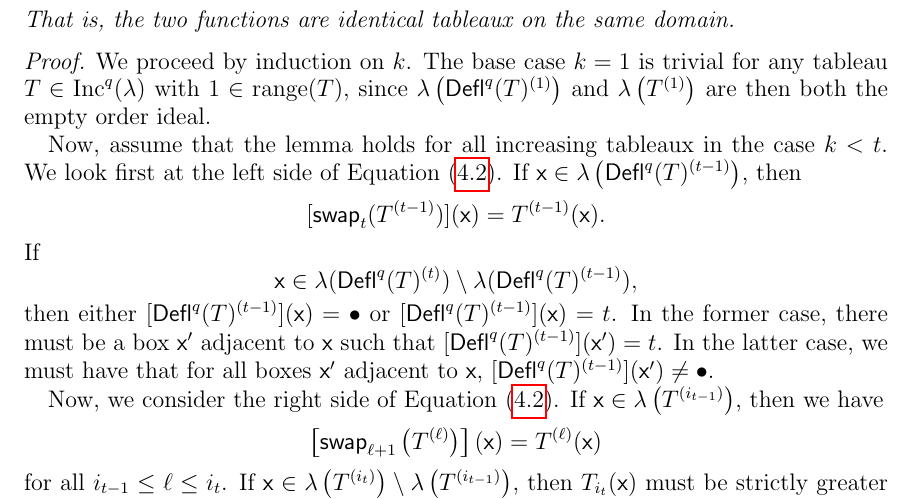
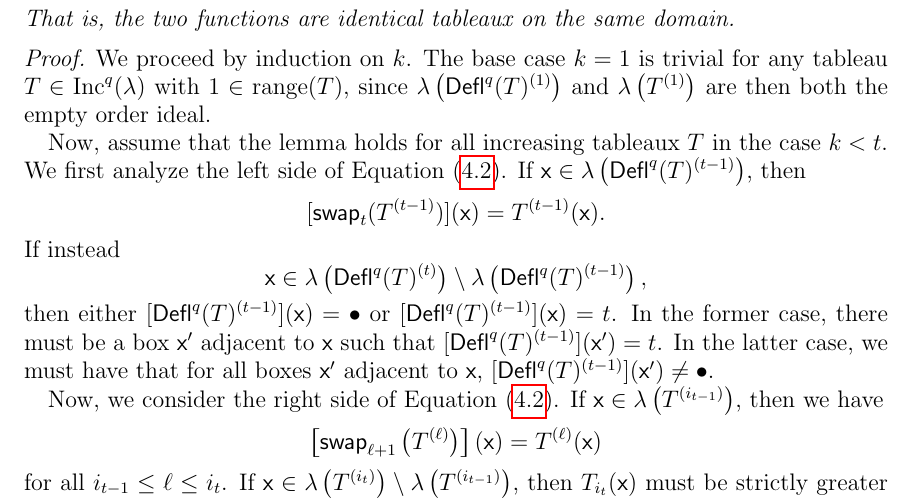
Before and after one commit to dogestoyevsky/ExceptionalPlanePartitions, a LaTeX paper (exceptionals3.tex): part of page 13 of 25, cut so that both start at the same text. Compiled offline with pdfLaTeX.

Commit message:
tiny edits to lemma 4.5

```diff
--- a/exceptionals3.tex
+++ b/exceptionals3.tex
@@ -627,12 +627,12 @@ Let $T \in \inc^q(\lambda)$ with $1 \in \mathrm{range}(T)$. Let $1 = i_1 < \dots
 \begin{proof}  We proceed by induction on $k$. The base case $k=1$ is trivial for any tableau $T \in \inc^q(\lambda)$  with $1 \in \mathrm{range}(T)$, since $\lambda \left( \deflate^q(T)^{(1)} \right)$ and $\lambda \left( T^{(1)} \right)$ are then both the empty order ideal.
 %To establish the base case for this $T$, note that all numerical entries of $\rep_{1 \rightarrow \bullet}(T)_{1}$ are at least $2$. Therefore, $\swap_1$ acts trivially, $\lambda(T^{(1)}) = \emptyset$, and $T_1 = T_{i_1}$ is the empty tableau. The same reasoning shows that $\lambda(\deflate^q(T)^{(1)})$ is the empty tableau. %
 
-Now, assume that the lemma holds for all increasing tableaux in the case $k < t$. We look first at the left side of Equation~(\ref{eq:gappy_promotion}). If $\x \in \lambda \left( \deflate^q(T)^{(t-1)} \right)$, then
+Now, assume that the lemma holds for all increasing tableaux $T$ in the case $k < t$. We first analyze the left side of Equation~(\ref{eq:gappy_promotion}). If $\x \in \lambda\left( \deflate^q(T)^{(t-1)} \right)$, then
 \[
 [\swap_{t}(T^{(t-1)})](\x) = T^{(t-1)}(\x).
 \]
- If
- \[\x \in \lambda(\deflate^q(T)^{(t)}) \setminus \lambda(\deflate^q(T)^{(t-1)}),\]
+ If instead
+ \[\x \in \lambda\left(\deflate^q(T)^{(t)}\right) \setminus \lambda\left(\deflate^q(T)^{(t-1)}\right),\]
   then either $[\deflate^q(T)^{(t-1)}](\x) = \bullet$ or $[\deflate^q(T)^{(t-1)}](\x) = t$. In the former case, there must be a box $\x'$ adjacent to $\x$ such that $[\deflate^q(T)^{(t-1)}](\x') = t$. In the latter case, we must have that for all boxes $\x'$ adjacent to $\x$, $[\deflate^q(T)^{(t-1)}](\x') \neq \bullet$.
 
 Now, we consider the right side of Equation~(\ref{eq:gappy_promotion}). If $\x \in \lambda \left(T^{(i_{t-1})} \right)$, then we have
```
Also changed, not shown: exceptionals3.pdf, 2 other files.
